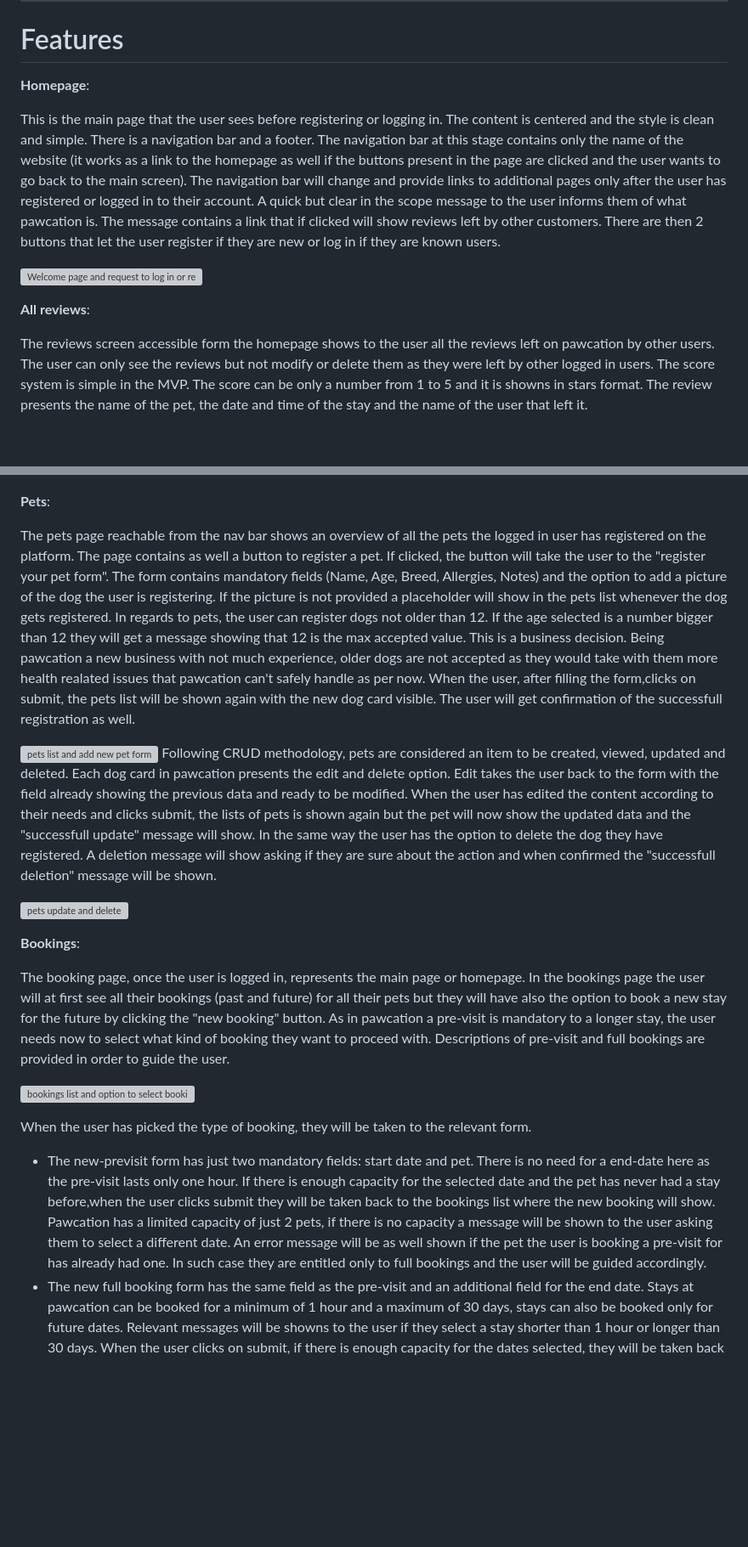
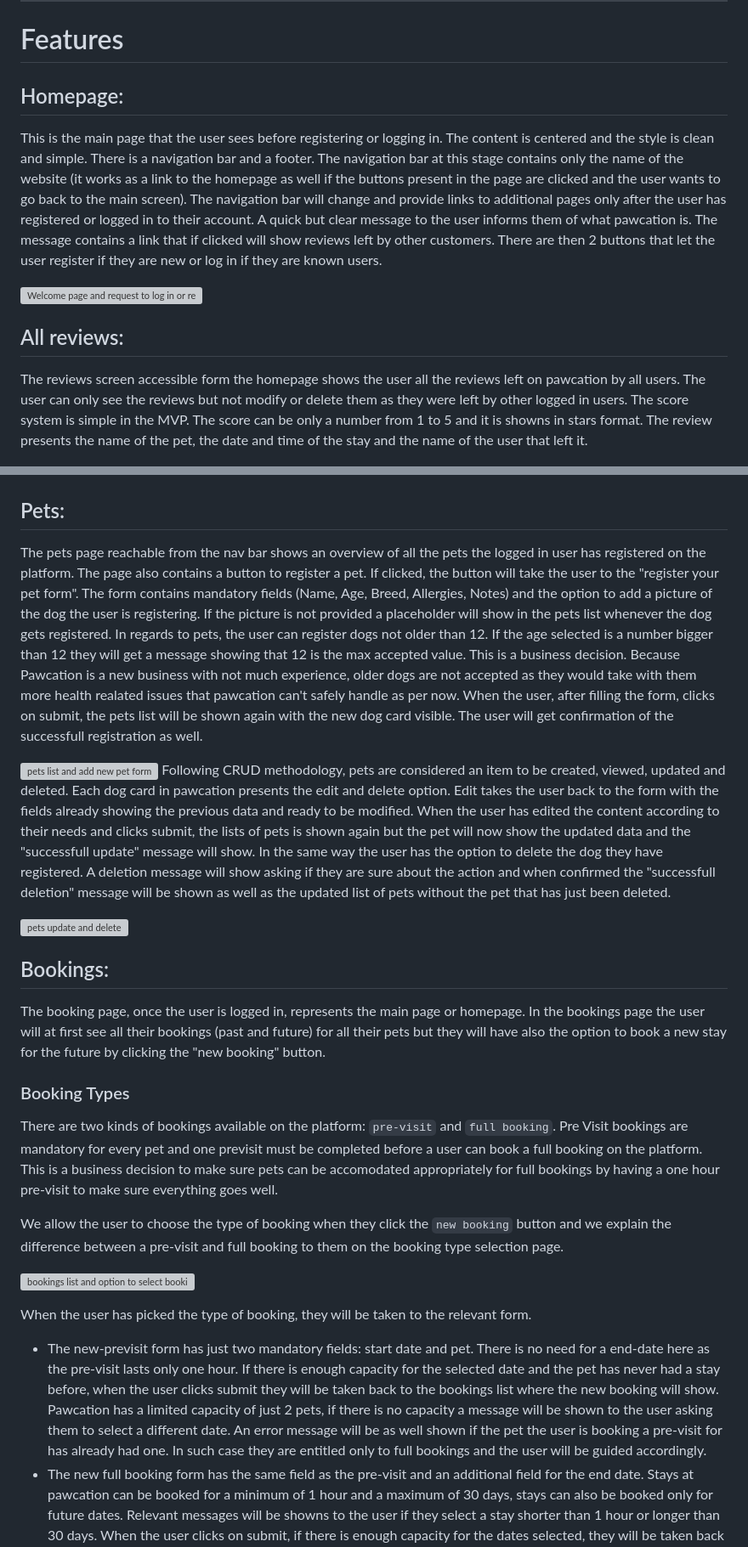
Before and after one commit to ilaria-barletta/pawcation, a Markdown page: README.md, 2 parts joined by grey strips. Shown at 85% size. Rendered like a GitHub page; blank space fills up the shorter version; grey boxes are pictures that could not be loaded.

Commit message:
update readme structure

```diff
--- a/README.md
+++ b/README.md
@@ -47,22 +47,23 @@ In this project I have used the agile method, a link to the Github project and s
 
 ___
 # Features
-__Homepage__:
+
+## Homepage:
 
 This is the main page that the user sees before registering or logging in.
 The content is centered and the style is clean and simple.
 There is a navigation bar and a footer.
 The navigation bar at this stage contains only the name of the website (it works as a link to the homepage as well if the buttons present in the page are clicked and the user wants to go back to the main screen).
 The navigation bar will change and provide links to additional pages only after the user has registered or logged in to their account.
-A quick but clear in the scope message to the user informs them of what pawcation is.
+A quick but clear message to the user informs them of what pawcation is.
 The message contains a link that if clicked will show reviews left by other customers.
 There are then 2 buttons that let the user register if they are new or log in if they are known users.
 
 ![Welcome page and request to log in or register](static/assets/images/Pawcation-homepage.png)
 
-__All reviews__:
+## All reviews:
 
-The reviews screen accessible form the homepage shows to the user all the reviews left on pawcation by other users. The user can only see the reviews but not modify or delete them as they were left by other logged in users. The score system is simple in the MVP. The score can be only a number from 1 to 5 and it is showns in stars format. The review presents the name of the pet, the date and time of the stay and the name of the user that left it.
+The reviews screen accessible form the homepage shows the user all the reviews left on pawcation by all users. The user can only see the reviews but not modify or delete them as they were left by other logged in users. The score system is simple in the MVP. The score can be only a number from 1 to 5 and it is showns in stars format. The review presents the name of the pet, the date and time of the stay and the name of the user that left it.
 
 ![reviews page as reachable form home page](static/assets/images/all-reviews-list.png)
 
@@ -83,24 +84,29 @@ In such case they will be asked to type in their username and password and both
 ![log in form and log in successfull message](static/assets/images/login-pawcation.png)
 
 
-__Pets__:
+## Pets:
 
-The pets page reachable from the nav bar shows an overview of all the pets the logged in user has registered on the platform. The page contains as well a button to register a pet. If clicked, the button will take the user to the "register your pet form". The form contains mandatory fields (Name, Age, Breed, Allergies, Notes) and the option to add a picture of the dog the user is registering. If the picture is not provided a placeholder will show in the pets list whenever the dog gets registered. In regards to pets, the user can register dogs not older than 12. If the age selected is a number bigger than 12 they will get a message showing that 12 is the max accepted value. This is a business decision. Being pawcation a new business with not much experience, older dogs are not accepted as they would take with them more health realated issues that pawcation can't safely handle as per now. When the user, after filling the form,clicks on submit, the pets list will be shown again with the new dog card visible. The user will get confirmation of the successfull registration as well.
+The pets page reachable from the nav bar shows an overview of all the pets the logged in user has registered on the platform. The page also contains a button to register a pet. If clicked, the button will take the user to the "register your pet form". The form contains mandatory fields (Name, Age, Breed, Allergies, Notes) and the option to add a picture of the dog the user is registering. If the picture is not provided a placeholder will show in the pets list whenever the dog gets registered. In regards to pets, the user can register dogs not older than 12. If the age selected is a number bigger than 12 they will get a message showing that 12 is the max accepted value. This is a business decision. Because Pawcation is a new business with not much experience, older dogs are not accepted as they would take with them more health realated issues that pawcation can't safely handle as per now. When the user, after filling the form, clicks on submit, the pets list will be shown again with the new dog card visible. The user will get confirmation of the successfull registration as well.
 
 ![pets list and add new pet form](static/assets/images/pet-create-view.png)
-Following CRUD methodology, pets are considered an item to be created, viewed, updated and deleted. Each dog card in pawcation presents the  edit and delete option. Edit takes the user back to the form with the field already showing the previous data and ready to be modified. When the user has edited the content according to their needs and clicks submit, the lists of pets is shown again but the pet will now show the updated data and the "successfull update" message will show. In the same way the user has the option to delete the dog they have registered. A deletion message will show asking if they are sure about the action and when confirmed the "successfull deletion" message will be shown.
+Following CRUD methodology, pets are considered an item to be created, viewed, updated and deleted. Each dog card in pawcation presents the  edit and delete option. Edit takes the user back to the form with the fields already showing the previous data and ready to be modified. When the user has edited the content according to their needs and clicks submit, the lists of pets is shown again but the pet will now show the updated data and the "successfull update" message will show. In the same way the user has the option to delete the dog they have registered. A deletion message will show asking if they are sure about the action and when confirmed the "successfull deletion" message will be shown as well as the updated list of pets without the pet that has just been deleted.
 
 ![pets update and delete](static/assets/images/pet-update-delete.png)
 
 
-__Bookings__:
+## Bookings:
 
-The booking page, once the user is logged in, represents the main page or homepage. In the bookings page the user will at first see all their bookings (past and future) for all their pets but they will have also the option to book a new stay for the future by clicking the "new booking" button. As in pawcation a pre-visit is mandatory to a longer stay, the user needs now to select what kind of booking they want to proceed with. Descriptions of pre-visit and full bookings are provided in order to guide the user.
+The booking page, once the user is logged in, represents the main page or homepage. In the bookings page the user will at first see all their bookings (past and future) for all their pets but they will have also the option to book a new stay for the future by clicking the "new booking" button.
+
+### Booking Types
+There are two kinds of bookings available on the platform: `pre-visit` and `full booking`. Pre Visit bookings are mandatory for every pet and one previsit must be completed before a user can book a full booking on the platform. This is a business decision to make sure pets can be accomodated appropriately for full bookings by having a one hour pre-visit to make sure everything goes well.
+
+We allow the user to choose the type of booking when they click the `new booking` button and we explain the difference between a pre-visit and full booking to them on the booking type selection page.
 
 ![bookings list and option to select booking type](static/assets/images/bookings-lists-booking-type.png)
 
 When the user has picked the type of booking, they will be taken to the relevant form.
-* The new-previsit form has just two mandatory fields: start date and pet. There is no need for a end-date here as the pre-visit lasts only one hour. If there is enough capacity for the selected date and the pet has never had a stay before,when the user clicks submit they will be taken back to the bookings list where the new booking will show. Pawcation has a limited capacity of just 2 pets, if there is no capacity a message will be shown to the user asking them to select a different date. An error message will be as well shown if the pet the user is booking a pre-visit for has already had one. In such case they are entitled only to full bookings and the user will be guided accordingly.
+* The new-previsit form has just two mandatory fields: start date and pet. There is no need for a end-date here as the pre-visit lasts only one hour. If there is enough capacity for the selected date and the pet has never had a stay before, when the user clicks submit they will be taken back to the bookings list where the new booking will show. Pawcation has a limited capacity of just 2 pets, if there is no capacity a message will be shown to the user asking them to select a different date. An error message will be as well shown if the pet the user is booking a pre-visit for has already had one. In such case they are entitled only to full bookings and the user will be guided accordingly.
 * The new full booking form has the same field as the pre-visit and an additional field for the end date. Stays at pawcation can be booked for a minimum of 1 hour and a maximum of 30 days, stays can also be booked only for future dates. Relevant messages will be showns to the user if they select a stay shorter than 1 hour or longer than 30 days. When the user clicks on submit, if there is enough capacity for the dates selected, they will be taken back to the bookings main page where the new bookings will be visible. If there is  no capacity they will be shown an error message asking to select different dates.
 
 ![new previsit and new fullbooking forms](static/assets/images/new-previsit-fullbooking.png)
```
Also changed, not shown: other parts of README.md (+14 -14 lines).
